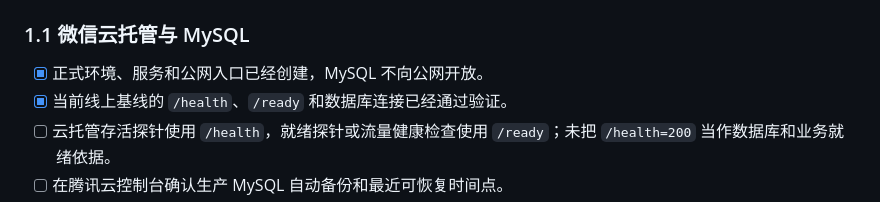
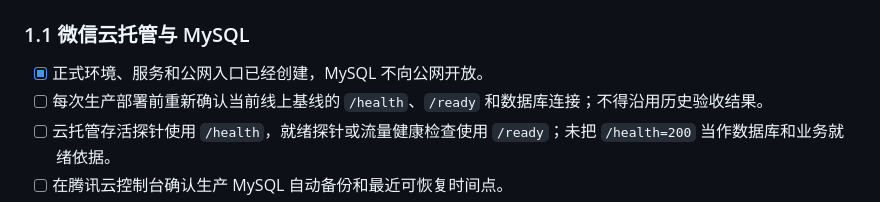
Before and after one commit to mrmi9/quzijie-study, a Markdown page: docs/RELEASE_CHECKLIST.md, the part around the change. Rendered like a GitHub page.

Commit message:
docs: require fresh production health verification

```diff
--- a/docs/RELEASE_CHECKLIST.md
+++ b/docs/RELEASE_CHECKLIST.md
@@ -7,7 +7,7 @@
 ### 1.1 微信云托管与 MySQL
 
 - [x] 正式环境、服务和公网入口已经创建，MySQL 不向公网开放。
-- [x] 当前线上基线的 `/health`、`/ready` 和数据库连接已经通过验证。
+- [ ] 每次生产部署前重新确认当前线上基线的 `/health`、`/ready` 和数据库连接；不得沿用历史验收结果。
 - [ ] 云托管存活探针使用 `/health`，就绪探针或流量健康检查使用 `/ready`；未把 `/health=200` 当作数据库和业务就绪依据。
 - [ ] 在腾讯云控制台确认生产 MySQL 自动备份和最近可恢复时间点。
 - [ ] 在可访问云数据库私网地址的受信运维机运行 `ops/backup-mysql.sh`，并用 `ops/restore-mysql.sh` 对一次性数据库完成恢复演练。
```
